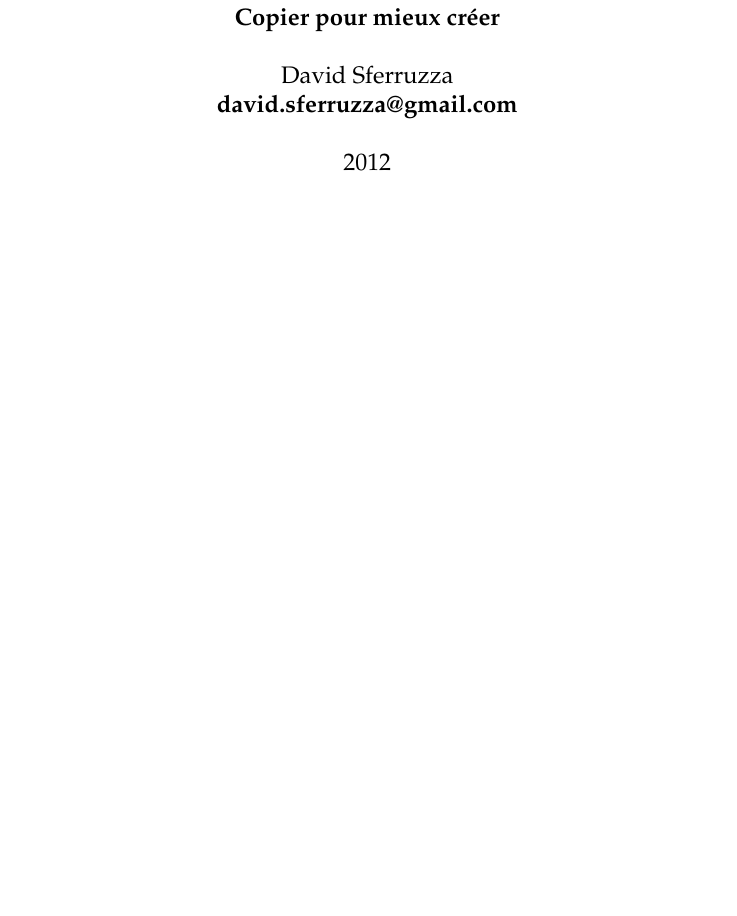
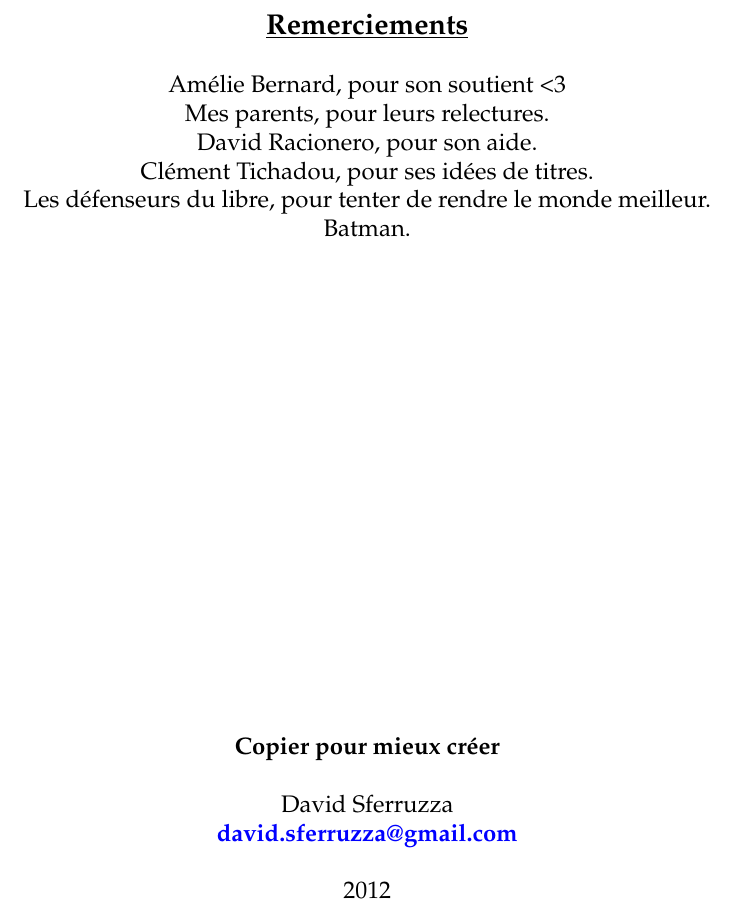
Before and after one commit to dsferruzza/copier-pour-mieux-creer, a LaTeX document (report.tex, which reads licence.tex): part of page 2 of 30, cut at the place of the change, the shorter picture padded with empty space. Compiled offline with pdfLaTeX.

Commit message:
Remerciements

```diff
--- a/licence.tex
+++ b/licence.tex
@@ -1,3 +1,14 @@
 \begin{titlepage}
 ~\vfill
 \begin{center}
+\begin{minipage}[c]{15cm}
+	\begin{center}
+	{\large \textbf{\underline{Remerciements}}}
+	\linebreak
+	\linebreak
+	Amélie Bernard, pour son soutient <3\\
+	Mes parents, pour leurs relectures.\\
+	David Racionero, pour son aide.\\
+	Clément Tichadou, pour ses idées de titres.\\
+	Les défenseurs du libre, pour tenter de rendre le monde meilleur.\\
+	Batman.
@@ -7,7 +23,7 @@
 	\linebreak
 	\linebreak
 	\moi\\
-	\textbf{david.sferruzza@gmail.com}
+	\textbf{\href{mailto:david.sferruzza@gmail.com}{david.sferruzza@gmail.com}}
 	\linebreak
 	\linebreak
 	2012
```
Also changed, not shown: licence.tex (7 more changed lines).
